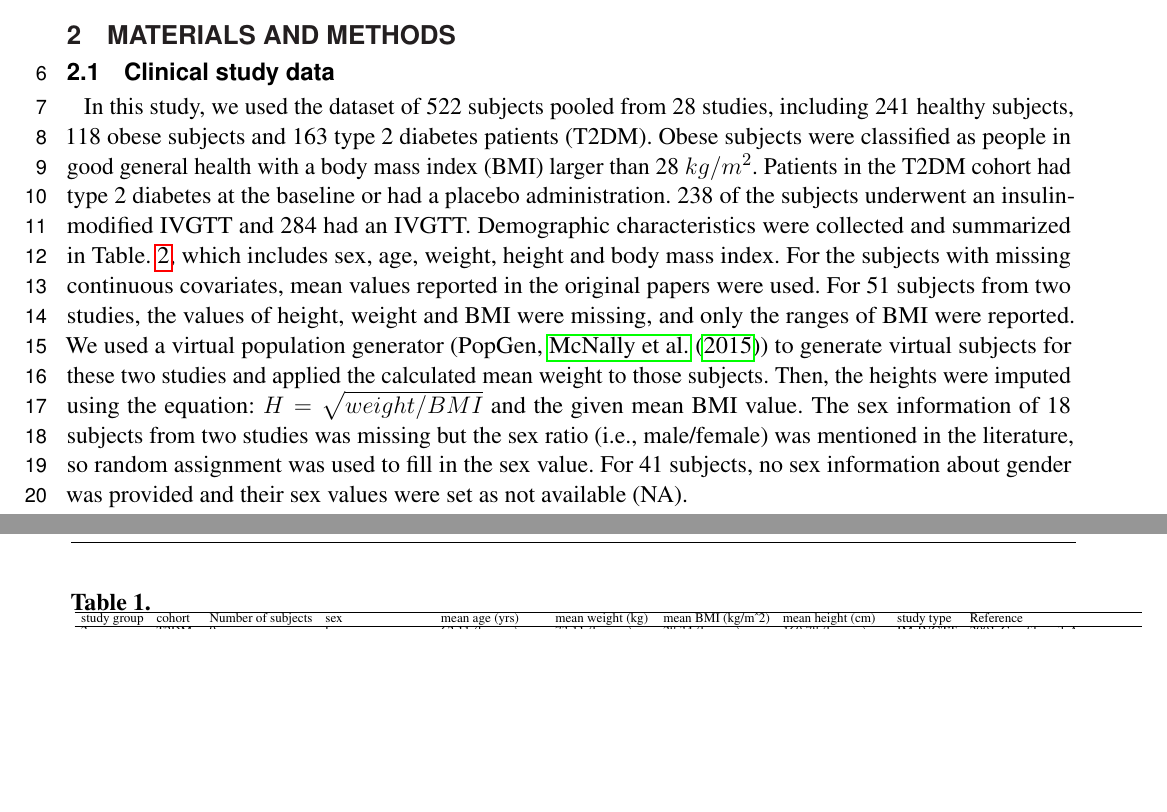
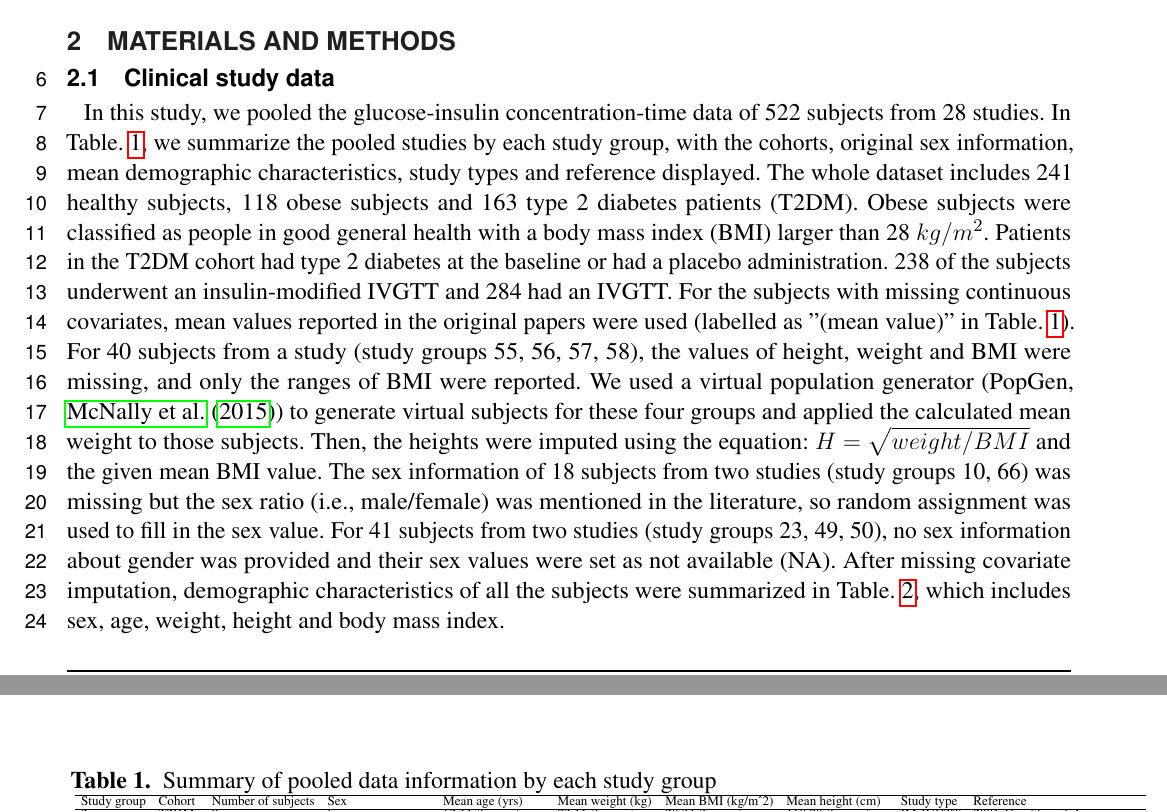
Before and after one commit to shihao94/manuscript_IVGTT_mm, a LaTeX document (frontiers.tex): two parts of pages 1 and 4 of 4, joined at a grey line, cut so that both start at the same text, the shorter picture padded with empty space. Compiled offline with pdfLaTeX.

Commit message:
update table 1

```diff
--- a/frontiers.tex
+++ b/frontiers.tex
@@ -74,7 +74,7 @@ pooled study, algorithm
 \section{MATERIALS AND METHODS}
 
 \subsection{Clinical study data}
-In this study, we used the dataset of 522 subjects pooled from 28 studies, including 241 healthy subjects, 118 obese subjects and 163 type 2 diabetes patients (T2DM). Obese subjects were classified as people in good general health with a body mass index (BMI) larger than 28 $kg/m^2$. Patients in the T2DM cohort had type 2 diabetes at the baseline or had a placebo administration. 238 of the subjects underwent an insulin-modified IVGTT and 284 had an IVGTT. Demographic characteristics were collected and summarized in Table. \ref{tab:demo}, which includes sex, age, weight, height and body mass index. For the subjects with missing continuous covariates, mean values reported in the original papers were used. For 51 subjects from two studies, the values of height, weight and BMI were missing, and only the ranges of BMI were reported. We used a virtual population generator (PopGen, \cite{McNally2015}) to generate virtual subjects for these two studies and applied the calculated mean weight to those subjects. Then, the heights were imputed using the equation: $H=\sqrt{weight/BMI}$ and the given mean BMI value. The sex information of 18 subjects from two studies was missing but the sex ratio (i.e., male/female) was mentioned in the literature, so random assignment was used to fill in the sex value. For 41 subjects, no sex information about gender was provided and their sex values were set as not available (NA).
+In this study, we pooled the glucose-insulin concentration-time data of 522 subjects from 28 studies. In Table. \ref{tab:studies}, we summarize the pooled studies by each study group, with the cohorts, original sex information, mean demographic characteristics, study types and reference displayed. The whole dataset includes 241 healthy subjects, 118 obese subjects and 163 type 2 diabetes patients (T2DM). Obese subjects were classified as people in good general health with a body mass index (BMI) larger than 28 $kg/m^2$. Patients in the T2DM cohort had type 2 diabetes at the baseline or had a placebo administration. 238 of the subjects underwent an insulin-modified IVGTT and 284 had an IVGTT. For the subjects with missing continuous covariates, mean values reported in the original papers were used (labelled as "(mean value)" in Table. \ref{tab:studies}). For 40 subjects from a study (study groups 55, 56, 57, 58), the values of height, weight and BMI were missing, and only the ranges of BMI were reported. We used a virtual population generator (PopGen, \cite{McNally2015}) to generate virtual subjects for these four groups and applied the calculated mean weight to those subjects. Then, the heights were imputed using the equation: $H=\sqrt{weight/BMI}$ and the given mean BMI value. The sex information of 18 subjects from two studies (study groups 10, 66) was missing but the sex ratio (i.e., male/female) was mentioned in the literature, so random assignment was used to fill in the sex value. For 41 subjects from two studies (study groups 23, 49, 50), no sex information about gender was provided and their sex values were set as not available (NA). After missing covariate imputation, demographic characteristics of all the subjects were summarized in Table. \ref{tab:demo}, which includes sex, age, weight, height and body mass index.
 
 \subsection{Minimal model}
 We employed M1 version of the minimal model (\cite{Bergman1979}, \cite{Araujo-vilar1998}) to describe glucose-insulin disposition processes. The model equations can be showed as:
@@ -191,20 +191,20 @@ The datasets [GENERATED/ANALYZED] for this study can be found in the [NAME OF RE
 %%% The use of LaTeX coding to draw Diagrams/Figures/Structures should be avoided. They should be external callouts including graphics.
 
 \begin{table}[h]
-\caption{}
+\caption{Summary of pooled data information by each study group}
 \label{tab:studies}
 \scalebox{0.55}{
 \begin{tabular}{llllllllll}
 \hline
-study group &
-  cohort &
+Study group &
+  Cohort &
   Number of subjects &
-  sex &
-  mean age (yrs) &
-  mean weight (kg) &
-  mean BMI (kg/m\textasciicircum{}2) &
-  mean height (cm) &
-  study type &
+  Sex &
+  Mean age (yrs) &
+  Mean weight (kg) &
+  Mean BMI (kg/m\textasciicircum{}2) &
+  Mean height (cm) &
+  Study type &
   Reference \\ \hline
 2   & T2DM    & 9  & known             & 62.11 (known)      & 73.11 (known)  & 28.34 (known)      & 160.78 (known)      & IM-IVGTT & 2001\_Gemfibrozil\_Avogaro \\
 3   & T2DM    & 9  & known             & 62.11 (known)      & 73.11 (known)  & 28.34 (known)      & 160.78 (known)      & IM-IVGTT & 2001\_Gemfibrozil\_Avogaro \\
```
